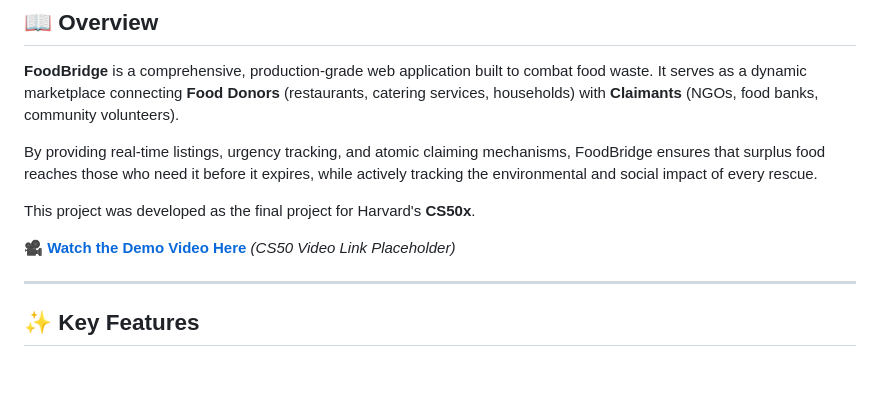
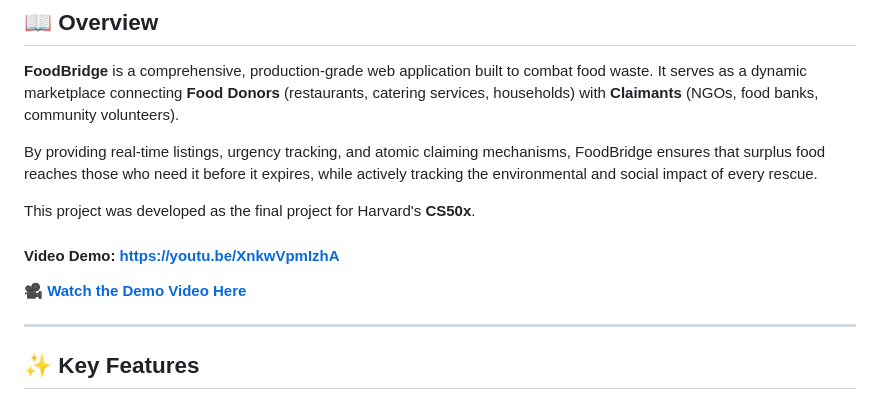
Before and after one commit to kartikeyagrawal2007/FoodBridge, a Markdown page: README.md, the part around the change. GitHub-like rendering; blank space fills up the shorter version.

Commit message:
docs: add video demo link

```diff
--- a/README.md
+++ b/README.md
@@ -18,7 +18,9 @@ By providing real-time listings, urgency tracking, and atomic claiming mechanism
 
 This project was developed as the final project for Harvard's **CS50x**.
 
-[**🎥 Watch the Demo Video Here**](#) *(CS50 Video Link Placeholder)*
+#### Video Demo: https://youtu.be/XnkwVpmIzhA
+
+[**🎥 Watch the Demo Video Here**](https://youtu.be/XnkwVpmIzhA)
 
 ---
 
```
